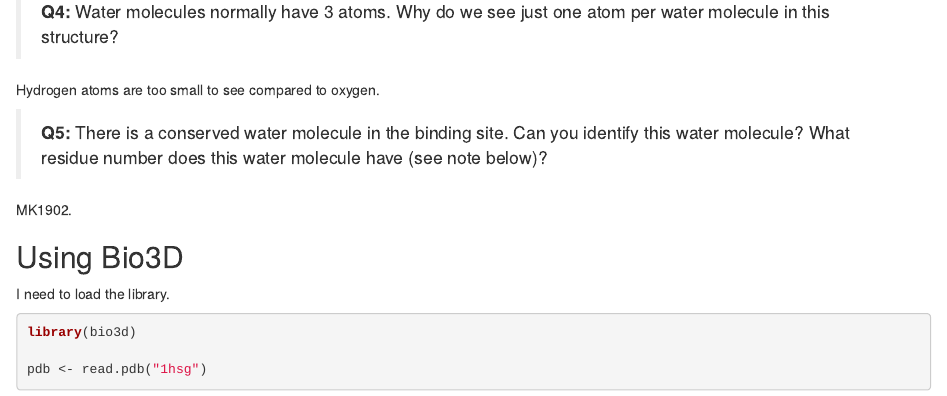
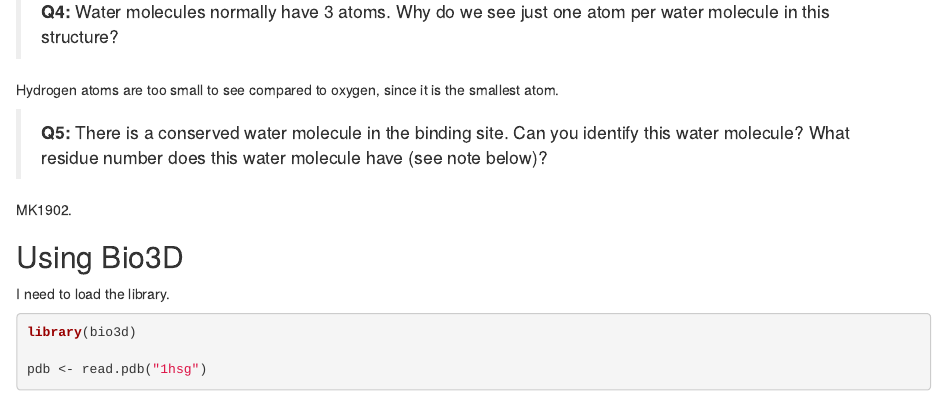
Before and after one commit to aangelrivera/bimm143, an R Markdown document (Class 11/Class 11_Structural Bioinformatics.Rmd): the page in a window 1100 px wide, from 1910 px down. Rendered offline with R 4.5, knitr and Pandoc, with nearby package versions; some code elsewhere in the file could not run offline.

Commit message:
Class 11

```diff
--- a/Class 11/Class 11_Structural Bioinformatics.Rmd
+++ b/Class 11/Class 11_Structural Bioinformatics.Rmd
@@ -39,7 +39,7 @@ There are 1828 HIV-1 protease structures in the current PDB.
 
 > **Q4:** Water molecules normally have 3 atoms. Why do we see just one atom per water molecule in this structure?
 
-Hydrogen atoms are too small to see compared to oxygen.
+Hydrogen atoms are too small to see compared to oxygen, since it is the smallest atom.
 
 > **Q5:** There is a conserved water molecule in the binding site. Can you identify this water molecule? What residue number does this water molecule have (see note below)?
 
```
